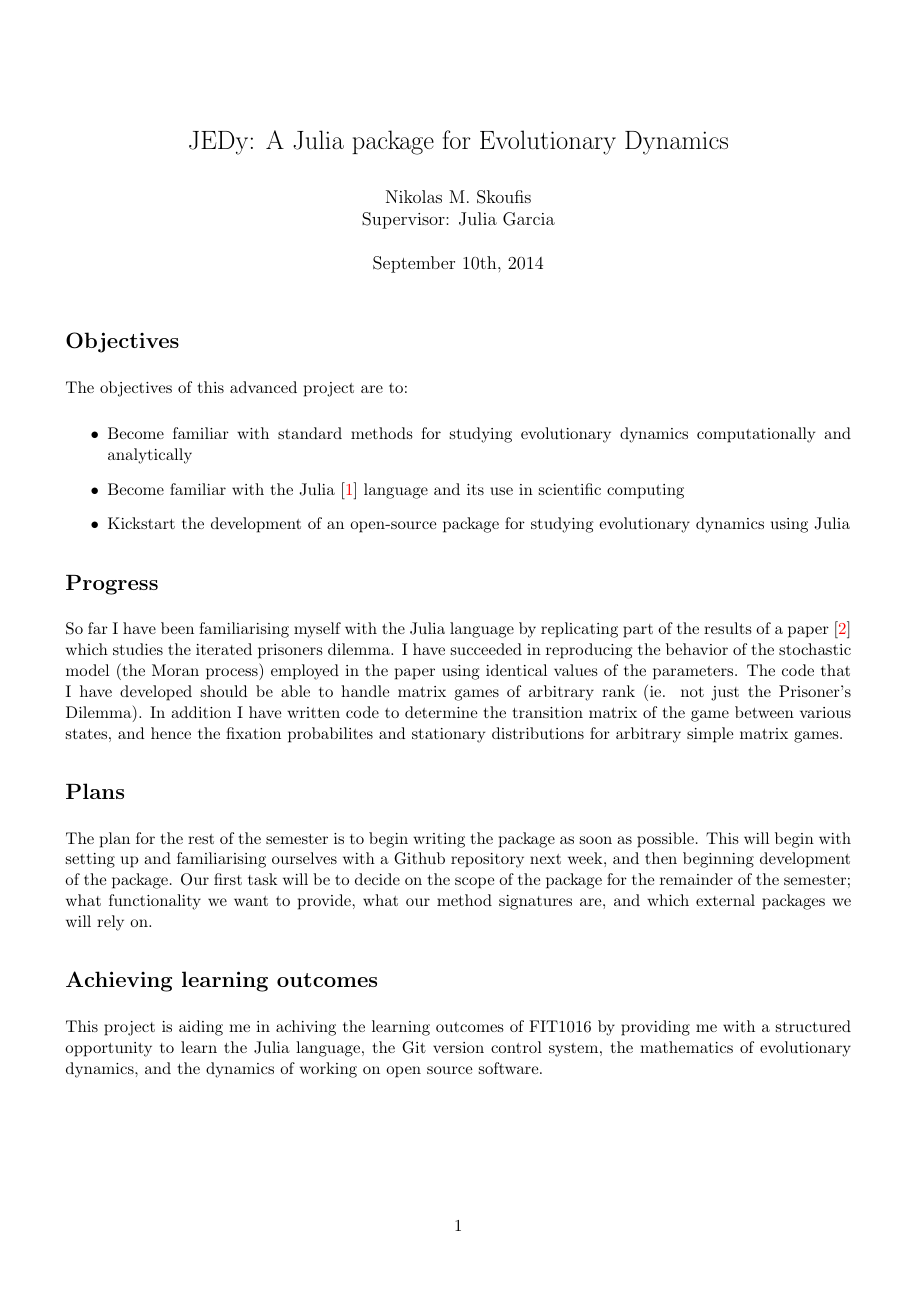
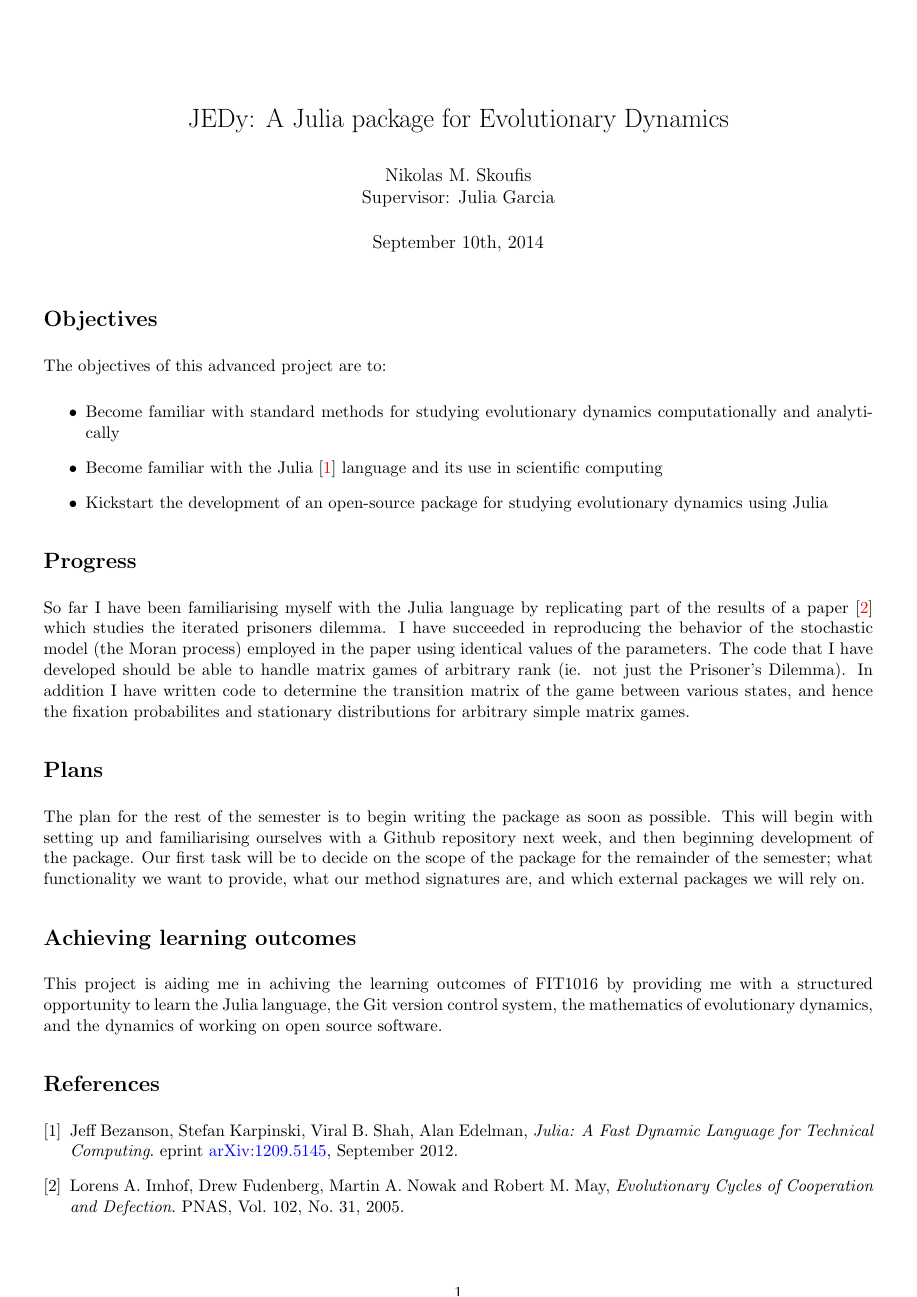
Before and after one commit to Niksko/advancedProjectReport, a LaTeX document (advancedProjectReport.tex): page 1 of 2 before the commit and the whole page after it. Compiled offline with pdfLaTeX.

Commit message:
Changed margin sizes to custom geometry package sizes instead of fullpage package

```diff
--- a/advancedProjectReport.tex
+++ b/advancedProjectReport.tex
@@ -1,5 +1,5 @@
 \documentclass[a4paper,11pt]{article}
-\usepackage[cm]{fullpage}
+\usepackage[top=1cm, bottom=1cm, left=1cm, right=1cm]{geometry}
 \usepackage[colorlinks = true, citecolor=red, urlcolor=blue]{hyperref}
 
 \parindent=2pt
```
Also changed, not shown: advancedProjectReport.pdf.
